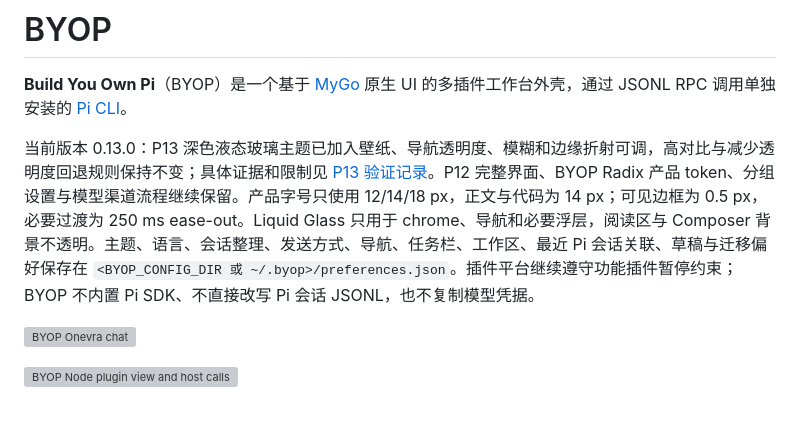
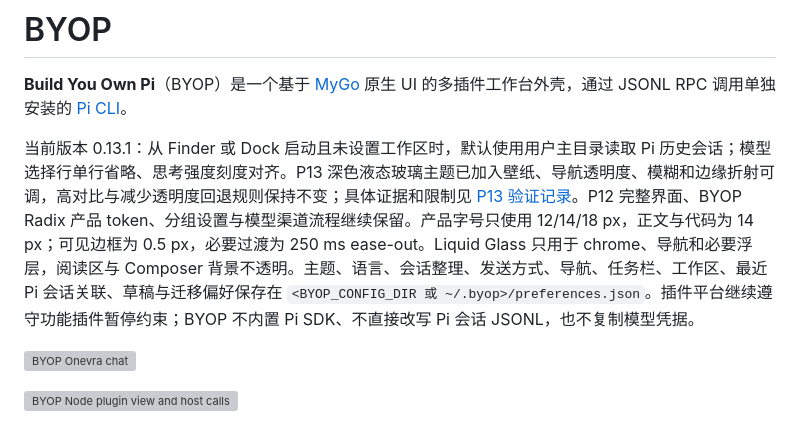
Before and after one commit to lexleizou/byop, a Markdown page: README.md, the part around the change. Rendered like a GitHub page; grey boxes are pictures that could not be loaded.

```diff
--- a/README.md
+++ b/README.md
@@ -2,7 +2,7 @@
 
 **Build You Own Pi**（BYOP）是一个基于 [MyGo](https://github.com/egoist/mygo) 原生 UI 的多插件工作台外壳，通过 JSONL RPC 调用单独安装的 [Pi CLI](https://github.com/earendil-works/pi)。
 
-当前版本 0.13.0：P13 深色液态玻璃主题已加入壁纸、导航透明度、模糊和边缘折射可调，高对比与减少透明度回退规则保持不变；具体证据和限制见 [P13 验证记录](docs/P13-validation.md)。P12 完整界面、BYOP Radix 产品 token、分组设置与模型渠道流程继续保留。产品字号只使用 12/14/18 px，正文与代码为 14 px；可见边框为 0.5 px，必要过渡为 250 ms ease-out。Liquid Glass 只用于 chrome、导航和必要浮层，阅读区与 Composer 背景不透明。主题、语言、会话整理、发送方式、导航、任务栏、工作区、最近 Pi 会话关联、草稿与迁移偏好保存在 `<BYOP_CONFIG_DIR 或 ~/.byop>/preferences.json`。插件平台继续遵守功能插件暂停约束；BYOP 不内置 Pi SDK、不直接改写 Pi 会话 JSONL，也不复制模型凭据。
+当前版本 0.13.1：从 Finder 或 Dock 启动且未设置工作区时，默认使用用户主目录读取 Pi 历史会话；模型选择行单行省略、思考强度刻度对齐。P13 深色液态玻璃主题已加入壁纸、导航透明度、模糊和边缘折射可调，高对比与减少透明度回退规则保持不变；具体证据和限制见 [P13 验证记录](docs/P13-validation.md)。P12 完整界面、BYOP Radix 产品 token、分组设置与模型渠道流程继续保留。产品字号只使用 12/14/18 px，正文与代码为 14 px；可见边框为 0.5 px，必要过渡为 250 ms ease-out。Liquid Glass 只用于 chrome、导航和必要浮层，阅读区与 Composer 背景不透明。主题、语言、会话整理、发送方式、导航、任务栏、工作区、最近 Pi 会话关联、草稿与迁移偏好保存在 `<BYOP_CONFIG_DIR 或 ~/.byop>/preferences.json`。插件平台继续遵守功能插件暂停约束；BYOP 不内置 Pi SDK、不直接改写 Pi 会话 JSONL，也不复制模型凭据。
 
 ![BYOP Onevra chat](docs/screenshots/p3-2a-onevra-chat.png)
 
```
Also changed, not shown: docs/P13-validation.md (+12 -0 lines), docs/screenshots/p13-hotfix-model-picker.png (added), 7 other files.
